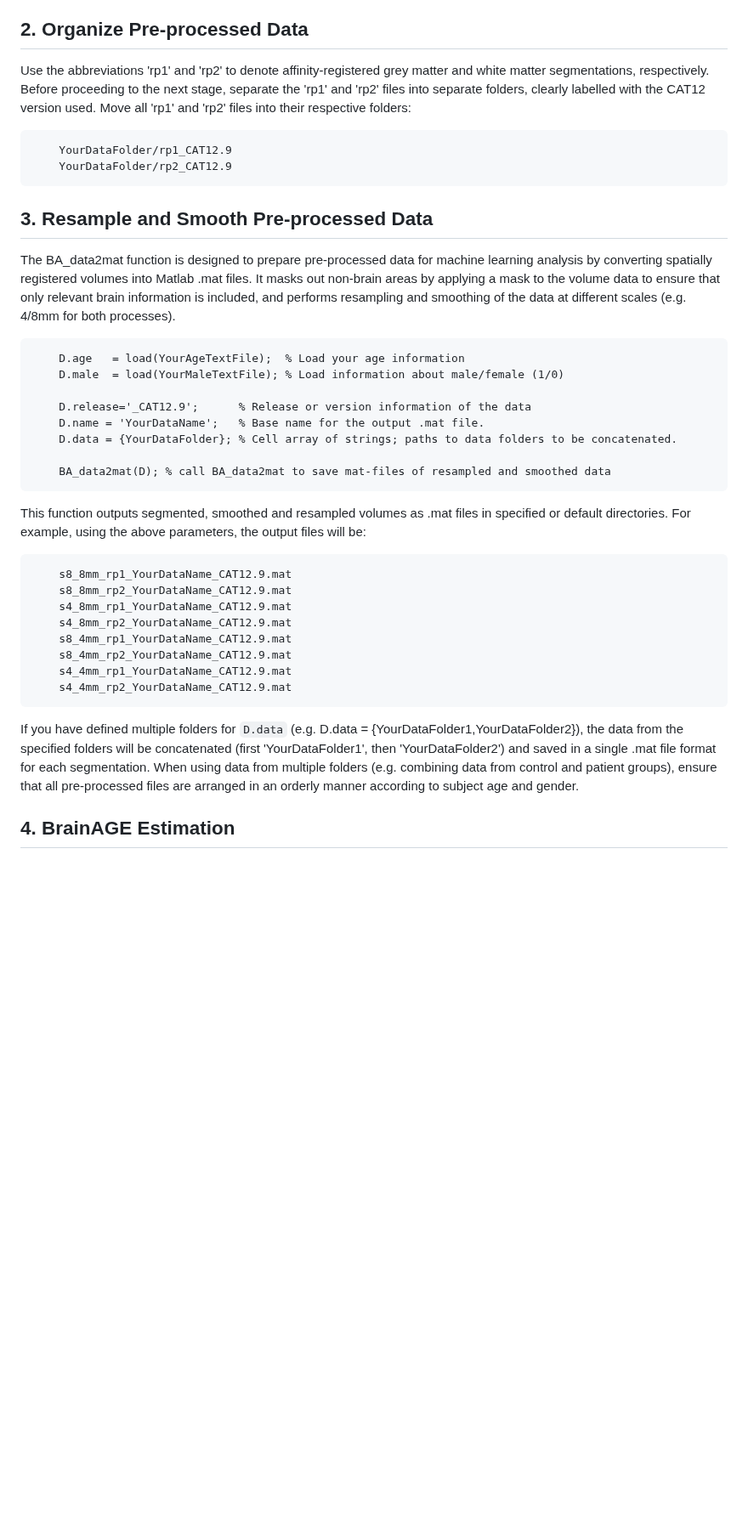
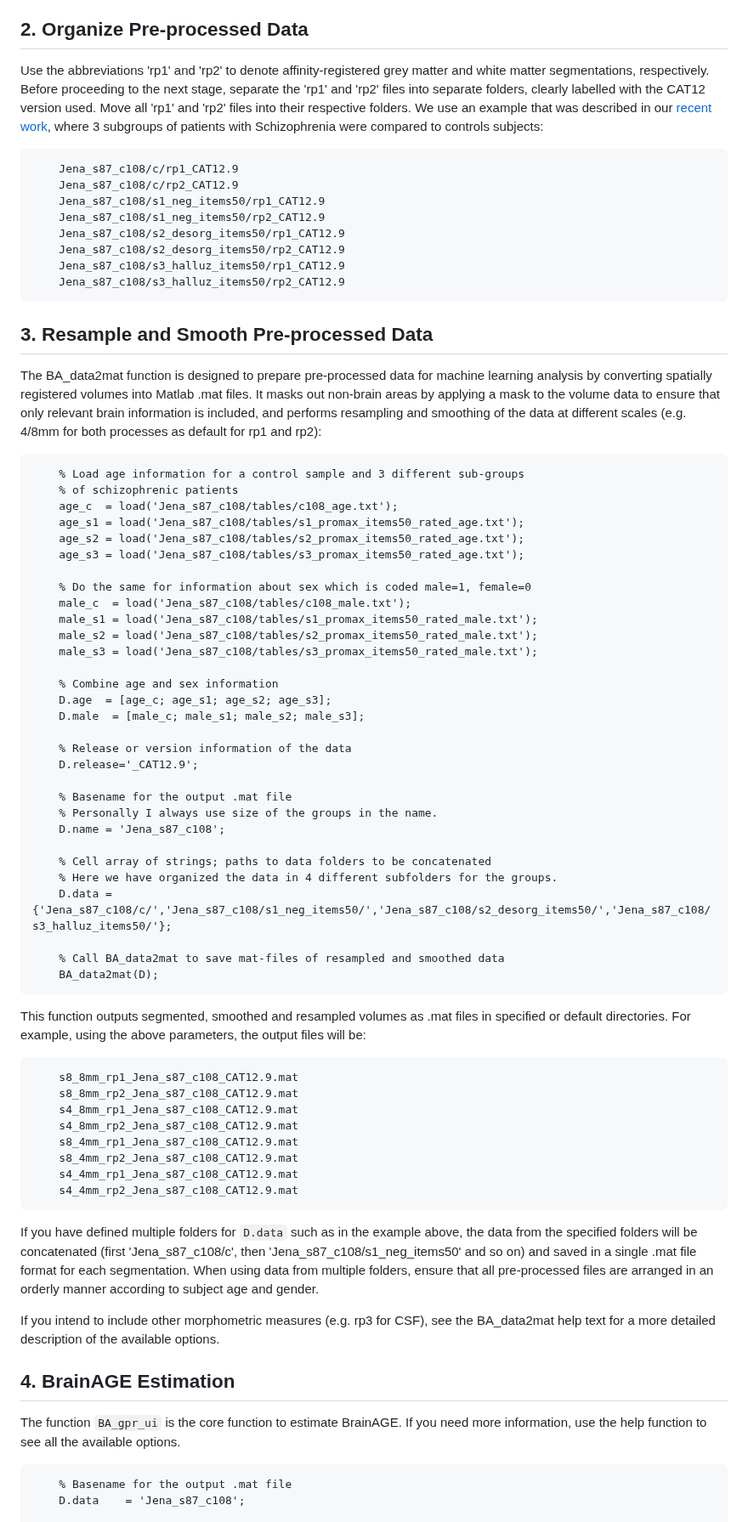
Before and after one commit to ChristianGaser/BrainAGE, a Markdown page: README.md, the part around one of its changes. Shown at 85% size. Drawn GitHub-style; blank space fills up the shorter version.

```diff
--- a/README.md
+++ b/README.md
@@ -40,37 +41,70 @@ Finally, carefully check the quality of the pre-processed data using the sample-
 
 ## 2. Organize Pre-processed Data
 
-Use the abbreviations 'rp1' and 'rp2' to denote affinity-registered grey matter and white matter segmentations, respectively. Before proceeding to the next stage, separate the 'rp1' and 'rp2' files into separate folders, clearly labelled with the CAT12 version used. Move all 'rp1' and 'rp2' files into their respective folders:
+Use the abbreviations 'rp1' and 'rp2' to denote affinity-registered grey matter and white matter segmentations, respectively. Before proceeding to the next stage, separate the 'rp1' and 'rp2' files into separate folders, clearly labelled with the CAT12 version used. Move all 'rp1' and 'rp2' files into their respective folders. We use an example that was described in our [recent work](https://doi.org/10.1002/hbm.26632), where 3 subgroups of patients with Schizophrenia were compared to controls subjects:
 
-        YourDataFolder/rp1_CAT12.9
-        YourDataFolder/rp2_CAT12.9
+        Jena_s87_c108/c/rp1_CAT12.9
+        Jena_s87_c108/c/rp2_CAT12.9
+        Jena_s87_c108/s1_neg_items50/rp1_CAT12.9
+        Jena_s87_c108/s1_neg_items50/rp2_CAT12.9
+        Jena_s87_c108/s2_desorg_items50/rp1_CAT12.9
+        Jena_s87_c108/s2_desorg_items50/rp2_CAT12.9
+        Jena_s87_c108/s3_halluz_items50/rp1_CAT12.9
+        Jena_s87_c108/s3_halluz_items50/rp2_CAT12.9
 
 ## 3. Resample and Smooth Pre-processed Data
 
-The BA_data2mat function is designed to prepare pre-processed data for machine learning analysis by converting spatially registered volumes into Matlab .mat files. It masks out non-brain areas by applying a mask to the volume data to ensure that only relevant brain information is included, and performs resampling and smoothing of the data at different scales (e.g. 4/8mm for both processes).
+The BA_data2mat function is designed to prepare pre-processed data for machine learning analysis by converting spatially registered volumes into Matlab .mat files. It masks out non-brain areas by applying a mask to the volume data to ensure that only relevant brain information is included, and performs resampling and smoothing of the data at different scales (e.g. 4/8mm for both processes as default for rp1 and rp2):
 
-        D.age   = load(YourAgeTextFile);  % Load your age information
-        D.male  = load(YourMaleTextFile); % Load information about male/female (1/0)
+        % Load age information for a control sample and 3 different sub-groups
+        % of schizophrenic patients
+        age_c  = load('Jena_s87_c108/tables/c108_age.txt');
+        age_s1 = load('Jena_s87_c108/tables/s1_promax_items50_rated_age.txt');
+        age_s2 = load('Jena_s87_c108/tables/s2_promax_items50_rated_age.txt');
+        age_s3 = load('Jena_s87_c108/tables/s3_promax_items50_rated_age.txt');
 
-        D.release='_CAT12.9';      % Release or version information of the data
-        D.name = 'YourDataName';   % Base name for the output .mat file.
-        D.data = {YourDataFolder}; % Cell array of strings; paths to data folders to be concatenated.
+        % Do the same for information about sex which is coded male=1, female=0
+        male_c  = load('Jena_s87_c108/tables/c108_male.txt');
+        male_s1 = load('Jena_s87_c108/tables/s1_promax_items50_rated_male.txt');
+        male_s2 = load('Jena_s87_c108/tables/s2_promax_items50_rated_male.txt');
+        male_s3 = load('Jena_s87_c108/tables/s3_promax_items50_rated_male.txt');
 
-        BA_data2mat(D); % call BA_data2mat to save mat-files of resampled and smoothed data
+        % Combine age and sex information
+        D.age  = [age_c; age_s1; age_s2; age_s3];
+        D.male  = [male_c; male_s1; male_s2; male_s3];
+
+        % Release or version information of the data
+        D.release='_CAT12.9';
+
+        % Basename for the output .mat file
+        % Personally I always use size of the groups in the name.
+        D.name = 'Jena_s87_c108';
+
+        % Cell array of strings; paths to data folders to be concatenated
+        % Here we have organized the data in 4 different subfolders for the groups.
+        D.data = {'Jena_s87_c108/c/','Jena_s87_c108/s1_neg_items50/','Jena_s87_c108/s2_desorg_items50/','Jena_s87_c108/s3_halluz_items50/'};
+
+        % Call BA_data2mat to save mat-files of resampled and smoothed data
+        BA_data2mat(D);
 
 This function outputs segmented, smoothed and resampled volumes as .mat files in specified or default directories. For example, using the above parameters, the output files will be:
 
-        s8_8mm_rp1_YourDataName_CAT12.9.mat
-        s8_8mm_rp2_YourDataName_CAT12.9.mat
-        s4_8mm_rp1_YourDataName_CAT12.9.mat
-        s4_8mm_rp2_YourDataName_CAT12.9.mat
-        s8_4mm_rp1_YourDataName_CAT12.9.mat
-        s8_4mm_rp2_YourDataName_CAT12.9.mat
-        s4_4mm_rp1_YourDataName_CAT12.9.mat
-        s4_4mm_rp2_YourDataName_CAT12.9.mat
+        s8_8mm_rp1_Jena_s87_c108_CAT12.9.mat
+        s8_8mm_rp2_Jena_s87_c108_CAT12.9.mat
+        s4_8mm_rp1_Jena_s87_c108_CAT12.9.mat
+        s4_8mm_rp2_Jena_s87_c108_CAT12.9.mat
+        s8_4mm_rp1_Jena_s87_c108_CAT12.9.mat
+        s8_4mm_rp2_Jena_s87_c108_CAT12.9.mat
+        s4_4mm_rp1_Jena_s87_c108_CAT12.9.mat
+        s4_4mm_rp2_Jena_s87_c108_CAT12.9.mat
 
-If you have defined multiple folders for `D.data` (e.g. D.data = {YourDataFolder1,YourDataFolder2}), the data from the specified folders will be concatenated (first 'YourDataFolder1', then 'YourDataFolder2') and saved in a single .mat file format for each segmentation. When using data from multiple folders (e.g. combining data from control and patient groups), ensure that all pre-processed files are arranged in an orderly manner according to subject age and gender.
+If you have defined multiple folders for `D.data` such as in the example above, the data from the specified folders will be concatenated (first 'Jena_s87_c108/c', then 'Jena_s87_c108/s1_neg_items50' and so on) and saved in a single .mat file format for each segmentation. When using data from multiple folders, ensure that all pre-processed files are arranged in an orderly manner according to subject age and gender.
+
+If you intend to include other morphometric measures (e.g. rp3 for CSF), see the BA_data2mat help text for a more detailed description of the available options.
 
 ## 4. BrainAGE Estimation
+The function `BA_gpr_ui` is the core function to estimate BrainAGE. If you need more information, use the help function to see all the available options.
 
+        % Basename for the output .mat file
+        D.data    = 'Jena_s87_c108';
 
```
Also changed, not shown: other parts of README.md (+82 -3 lines).
